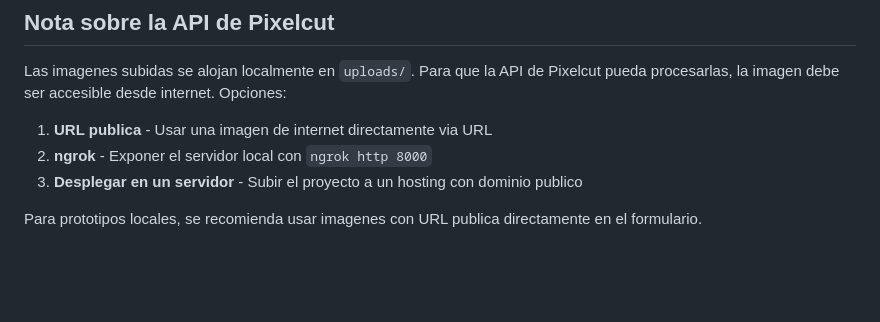
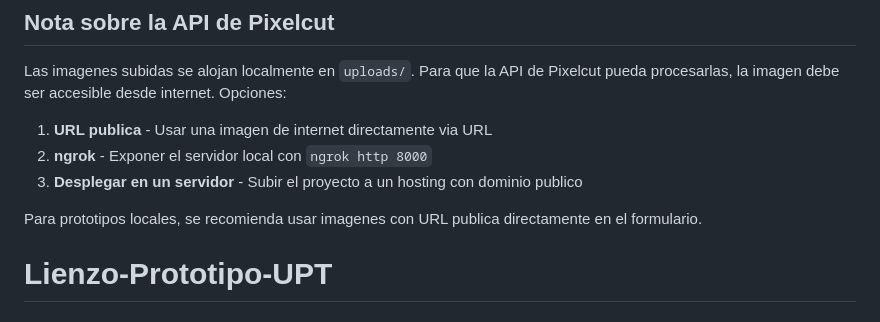
Before and after one commit to M1guel-alejandro/Lienzo-Prototipo-UPT, a Markdown page: README.md, the part around the change. GitHub-like rendering; blank space fills up the shorter version.

```diff
--- a/README.md
+++ b/README.md
@@ -127,3 +127,4 @@ Las imagenes subidas se alojan localmente en `uploads/`. Para que la API de Pixe
 3. **Desplegar en un servidor** - Subir el proyecto a un hosting con dominio publico
 
 Para prototipos locales, se recomienda usar imagenes con URL publica directamente en el formulario.
+# Lienzo-Prototipo-UPT
```
